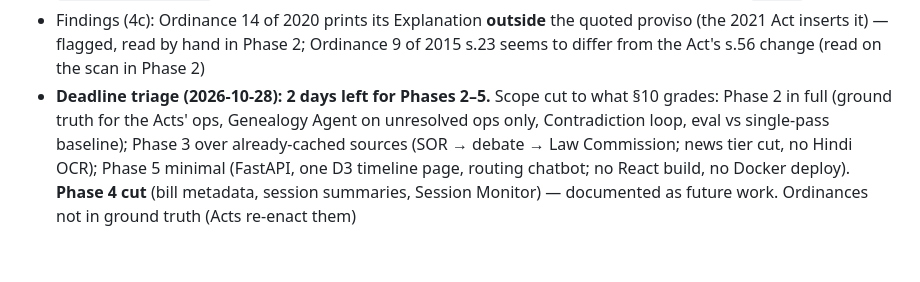
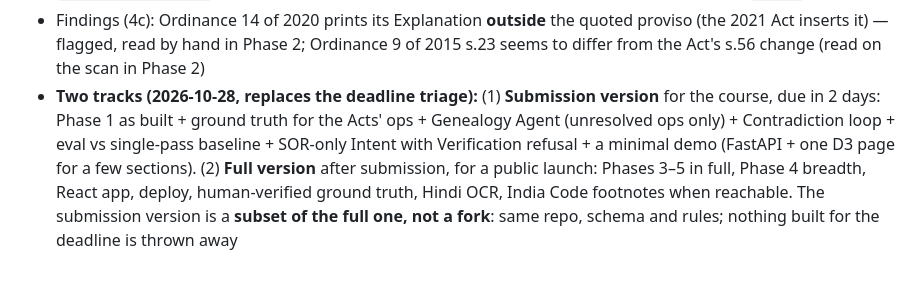
Before and after one commit to rishitudikeri3-rgb/openSansaad, a Markdown page: CLAUDE.md, the part around the change. Rendered like a GitHub page.

Commit message:
Decisions: submission version first, full version after

```diff
--- a/CLAUDE.md
+++ b/CLAUDE.md
@@ -361,4 +361,4 @@ Exit criteria: full stack up; act chosen and recorded; principal + all amending
 - A quoted block that never closes (2015 s.12(5): closing quote lost after "writing.") ends at the next margin note "Amendment/Insertion/Substitution/Omission of…" or next section naming "principal Act", with `meta.quote_unclosed` and a warning
 - Ops on other instruments (2019 s.15 → s.26 of Act 3 of 2016) are recorded unresolved ("amends another instrument"); commencement / retrospective wording ("deemed to have come into force on …") is read into `meta.effective_from`; a margin note naming other sections than the op targets is flagged in `reason`
 - Findings (4c): Ordinance 14 of 2020 prints its Explanation **outside** the quoted proviso (the 2021 Act inserts it) — flagged, read by hand in Phase 2; Ordinance 9 of 2015 s.23 seems to differ from the Act's s.56 change (read on the scan in Phase 2)
-- **Deadline triage (2026-10-28): 2 days left for Phases 2–5.** Scope cut to what §10 grades: Phase 2 in full (ground truth for the Acts' ops, Genealogy Agent on unresolved ops only, Contradiction loop, eval vs single-pass baseline); Phase 3 over already-cached sources (SOR → debate → Law Commission; news tier cut, no Hindi OCR); Phase 5 minimal (FastAPI, one D3 timeline page, routing chatbot; no React build, no Docker deploy). **Phase 4 cut** (bill metadata, session summaries, Session Monitor) — documented as future work. Ordinances not in ground truth (Acts re-enact them)
+- **Two tracks (2026-10-28, replaces the deadline triage):** (1) **Submission version** for the course, due in 2 days: Phase 1 as built + ground truth for the Acts' ops + Genealogy Agent (unresolved ops only) + Contradiction loop + eval vs single-pass baseline + SOR-only Intent with Verification refusal + a minimal demo (FastAPI + one D3 page for a few sections). (2) **Full version** after submission, for a public launch: Phases 3–5 in full, Phase 4 breadth, React app, deploy, human-verified ground truth, Hindi OCR, India Code footnotes when reachable. The submission version is a **subset of the full one, not a fork**: same repo, schema and rules; nothing built for the deadline is thrown away
```
